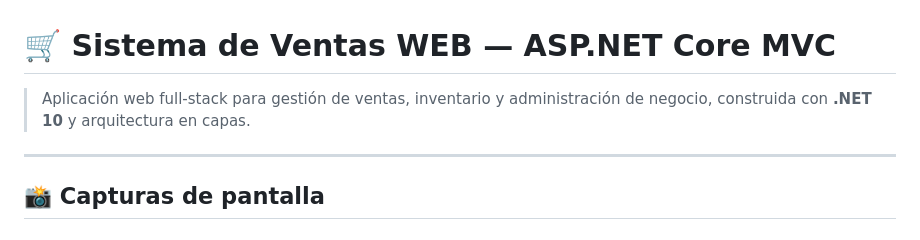
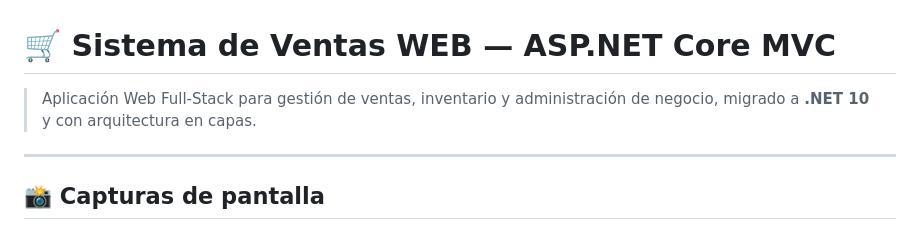
Before and after one commit to xfiberex/SistemaVenta_ASP.NET_CORE_MVC, a Markdown page: README.md, the part around the change. Drawn GitHub-style.

Commit message:
Update README.md to correct description of project architecture and .NET version

```diff
--- a/README.md
+++ b/README.md
@@ -1,6 +1,6 @@
 # 🛒 Sistema de Ventas WEB — ASP.NET Core MVC
 
-> Aplicación web full-stack para gestión de ventas, inventario y administración de negocio, construida con **.NET 10** y arquitectura en capas.
+> Aplicación Web Full-Stack para gestión de ventas, inventario y administración de negocio, migrado a **.NET 10** y con arquitectura en capas.
 
 ---
 
```
